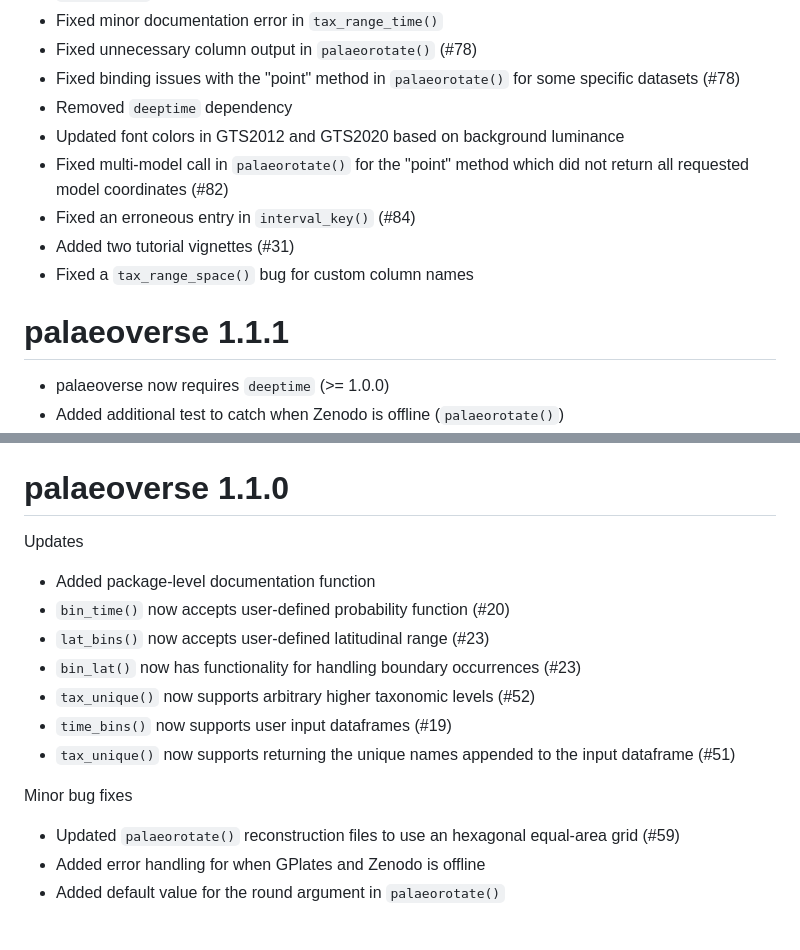
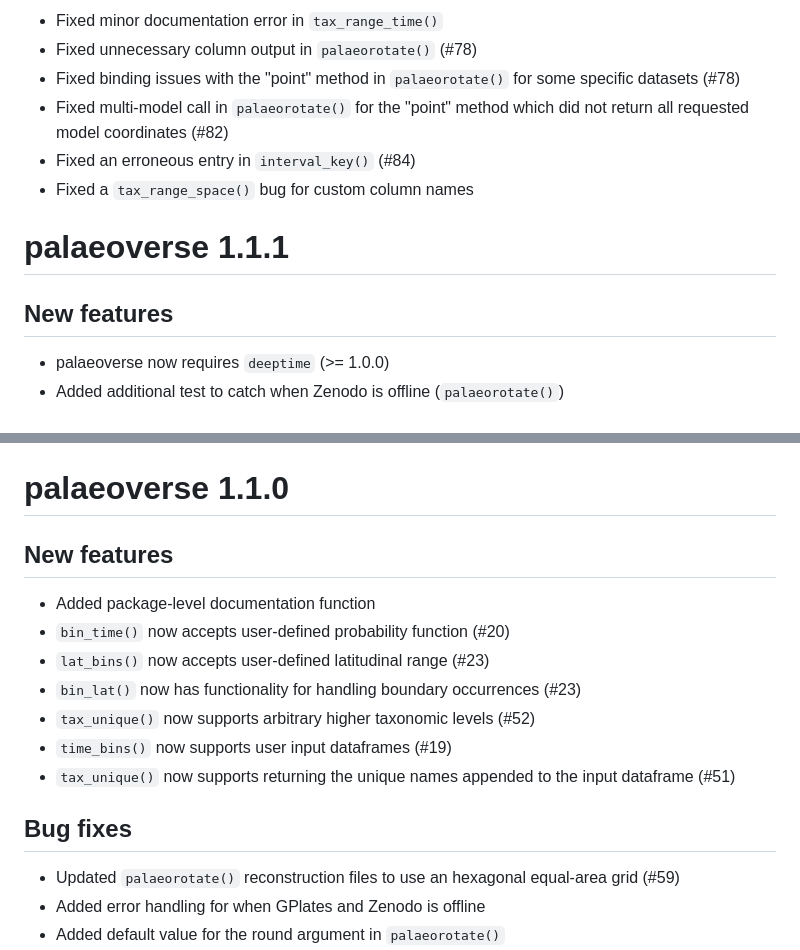
Before and after one commit to palaeoverse/palaeoverse, a Markdown page: NEWS.md, 2 parts joined by grey strips. Drawn GitHub-style; blank space fills up the shorter version.

```diff
--- a/NEWS.md
+++ b/NEWS.md
@@ -40,14 +65,13 @@
 * Fixed minor documentation error in `tax_range_time()`
 * Fixed unnecessary column output in `palaeorotate()` (#78)
 * Fixed binding issues with the "point" method in `palaeorotate()` for some specific datasets (#78)
-* Removed `deeptime` dependency
-* Updated font colors in GTS2012 and GTS2020 based on background luminance
 * Fixed multi-model call in `palaeorotate()` for the "point" method which did not return all requested model coordinates (#82)
 * Fixed an erroneous entry in `interval_key()` (#84)
-* Added two tutorial vignettes (#31)
 * Fixed a `tax_range_space()` bug for custom column names
 
 # palaeoverse 1.1.1
+
+## New features
 
 * palaeoverse now requires `deeptime` (>= 1.0.0)
 * Added additional test to catch when Zenodo is offline (`palaeorotate()`)
@@ -58,7 +82,8 @@
 * max distance calculations in `palaeorotate()`'s uncertainty functionality updated to use `geosphere::distGeo()`
 
 # palaeoverse 1.1.0
-Updates
+
+## New features
 
 * Added package-level documentation function
 * `bin_time()` now accepts user-defined probability function (#20)
@@ -68,7 +93,7 @@ Updates
 * `time_bins()` now supports user input dataframes (#19)
 * `tax_unique()` now supports returning the unique names appended to the input dataframe (#51)
 
-Minor bug fixes
+## Bug fixes
 
 * Updated `palaeorotate()` reconstruction files to use an hexagonal equal-area grid (#59)
 * Added error handling for when GPlates and Zenodo is offline
```
Also changed, not shown: other parts of NEWS.md (+27 -2 lines).
